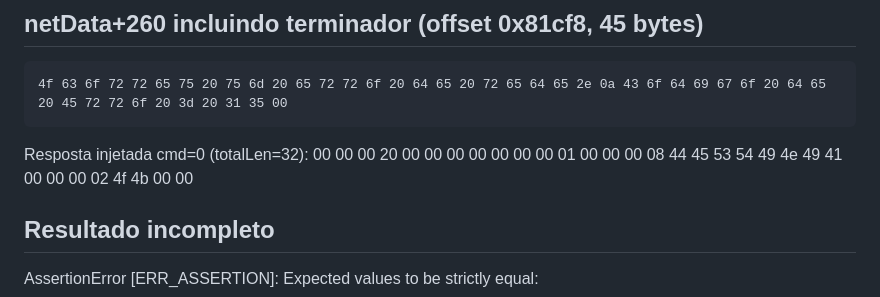
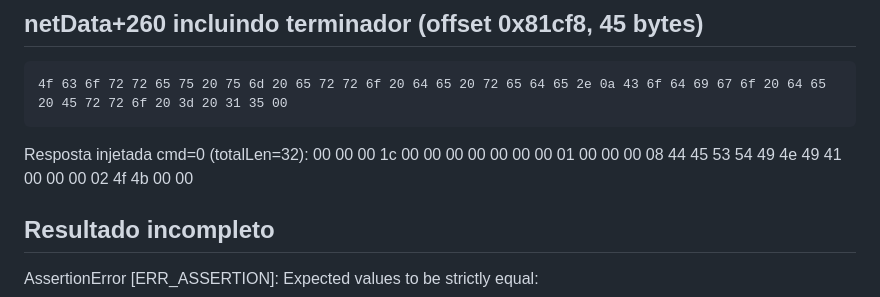
Before and after one commit to sugyua/destinia, a Markdown page: docs/RELATORIO_VANGUARD_ERRO15_BYTES.md, the part around the change. GitHub-like rendering.

Commit message:
checkpoint: evidencia comparativa do tamanho de resposta ARM

````diff
--- a/docs/RELATORIO_VANGUARD_ERRO15_BYTES.md
+++ b/docs/RELATORIO_VANGUARD_ERRO15_BYTES.md
@@ -28,7 +28,7 @@ Mensagem capturada: "Ocorreu um erro de rede.\nCodigo de Erro = 15"
 4f 63 6f 72 72 65 75 20 75 6d 20 65 72 72 6f 20 64 65 20 72 65 64 65 2e 0a 43 6f 64 69 67 6f 20 64 65 20 45 72 72 6f 20 3d 20 31 35 00
 ```
 
-Resposta injetada cmd=0 (totalLen=32): 00 00 00 20 00 00 00 00 00 00 00 01 00 00 00 08 44 45 53 54 49 4e 49 41 00 00 00 02 4f 4b 00 00
+Resposta injetada cmd=0 (totalLen=32): 00 00 00 1c 00 00 00 00 00 00 00 01 00 00 00 08 44 45 53 54 49 4e 49 41 00 00 00 02 4f 4b 00 00
 
 ## Resultado incompleto
 AssertionError [ERR_ASSERTION]: Expected values to be strictly equal:
````
